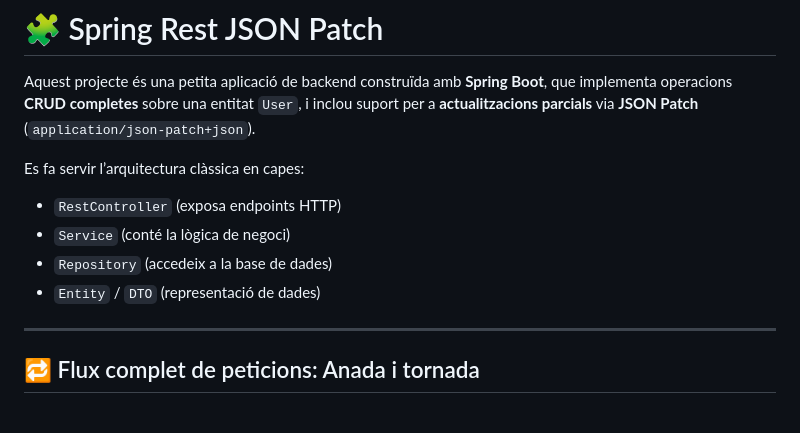
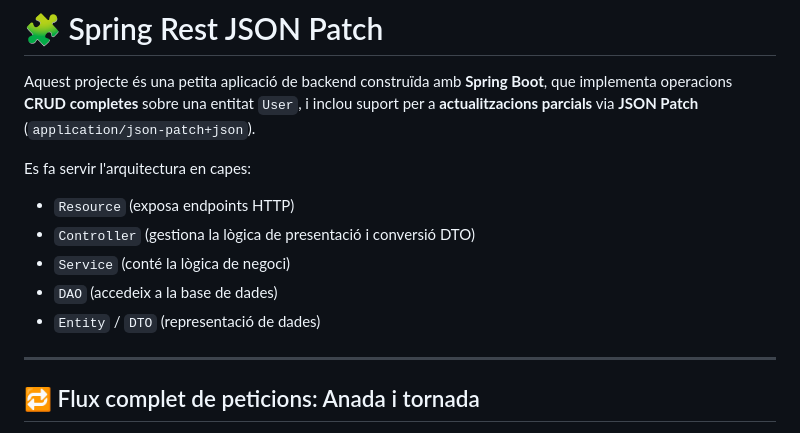
Before and after one commit to mgrl39/spring-rest-jsonpatch, a Markdown page: README.md, the part around the change printed below. Drawn GitHub-style.

Commit message:
solve readme

```diff
--- a/README.md
+++ b/README.md
@@ -2,12 +2,13 @@
 
 Aquest projecte és una petita aplicació de backend construïda amb **Spring Boot**, que implementa operacions **CRUD completes** sobre una entitat `User`, i inclou suport per a **actualitzacions parcials** via **JSON Patch** (`application/json-patch+json`).
 
-Es fa servir l’arquitectura clàssica en capes:
+Es fa servir l'arquitectura en capes:
 
-* `RestController` (exposa endpoints HTTP)
-* `Service` (conté la lògica de negoci)
-* `Repository` (accedeix a la base de dades)
-* `Entity` / `DTO` (representació de dades)
+- `Resource` (exposa endpoints HTTP)
+- `Controller` (gestiona la lògica de presentació i conversió DTO)
+- `Service` (conté la lògica de negoci)
+- `DAO` (accedeix a la base de dades)
+- `Entity` / `DTO` (representació de dades)
 
 ---
 
```
Also changed, not shown: other parts of README.md (+92 -62 lines).
